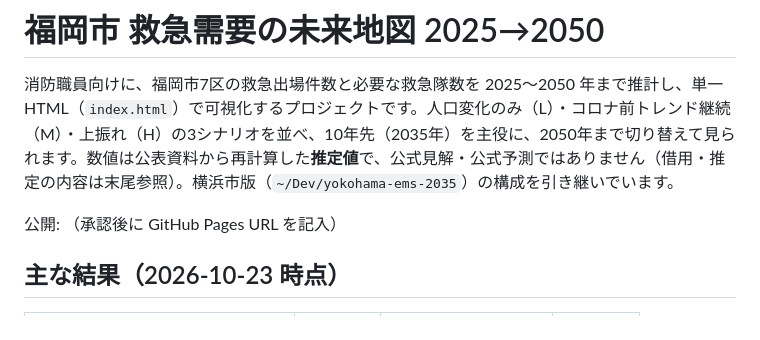
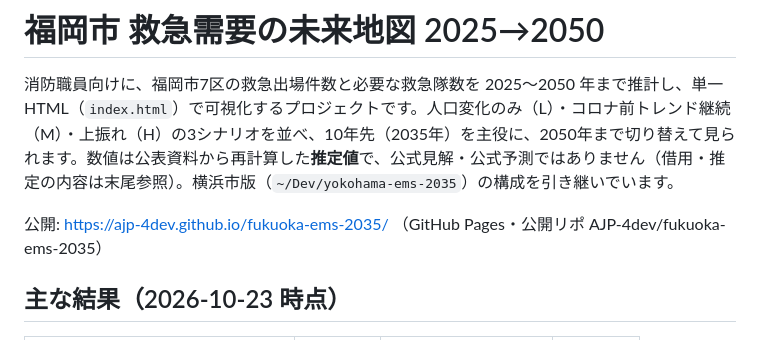
Before and after one commit to AJP-4dev/fukuoka-ems-2035, a Markdown page: README.md, the part around the change. Rendered like a GitHub page.

Commit message:
docs: 公開URLを記入
Co-Authored-By: Claude Fable 5.1 <noreply@anthropic.com>

```diff
--- a/README.md
+++ b/README.md
@@ -2,7 +2,7 @@
 
 消防職員向けに、福岡市7区の救急出場件数と必要な救急隊数を 2025〜2050 年まで推計し、単一 HTML（`index.html`）で可視化するプロジェクトです。人口変化のみ（L）・コロナ前トレンド継続（M）・上振れ（H）の3シナリオを並べ、10年先（2035年）を主役に、2050年まで切り替えて見られます。数値は公表資料から再計算した**推定値**で、公式見解・公式予測ではありません（借用・推定の内容は末尾参照）。横浜市版（`~/Dev/yokohama-ems-2035`）の構成を引き継いでいます。
 
-公開: （承認後に GitHub Pages URL を記入）
+公開: https://ajp-4dev.github.io/fukuoka-ems-2035/ （GitHub Pages・公開リポ AJP-4dev/fukuoka-ems-2035）
 
 ## 主な結果（2026-10-23 時点）
 
```
